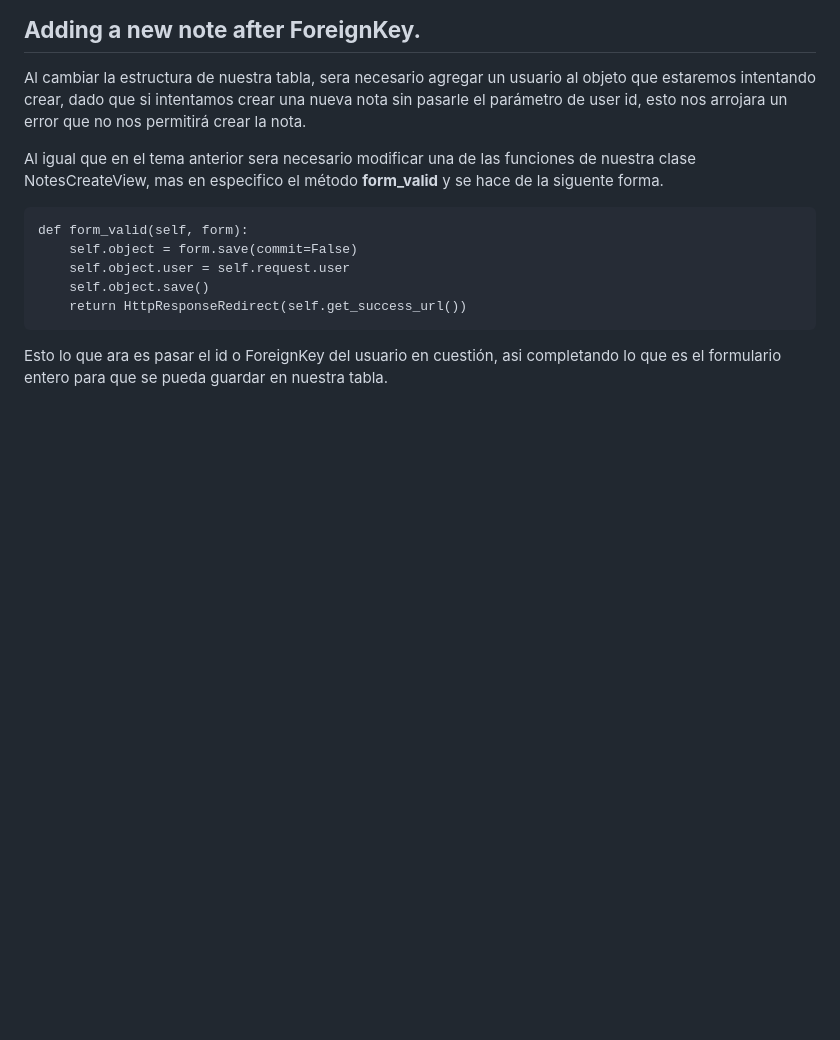
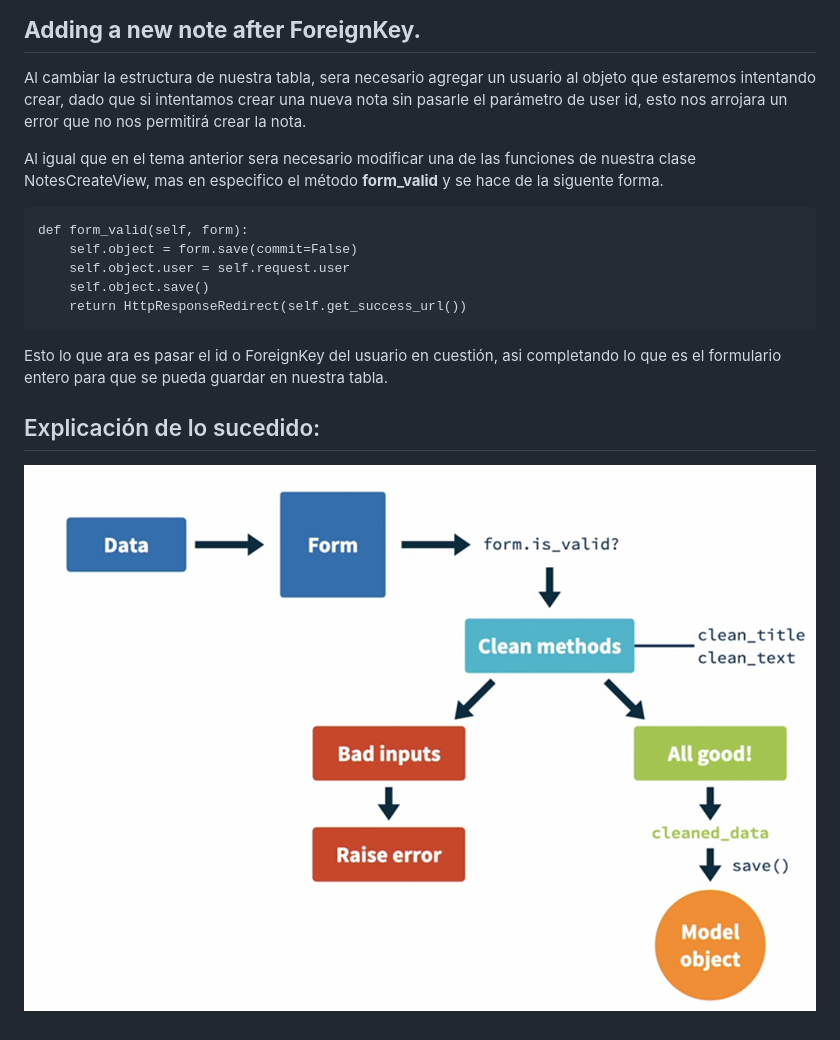
Before and after one commit to KevinMrkz3221/smartnotes_clases, a Markdown page: readme.md, the part around the change. Drawn GitHub-style; pictures changed too: static/images/exp.png (added); blank space fills up the shorter version.

```diff
--- a/readme.md
+++ b/readme.md
@@ -74,3 +74,7 @@ Al igual que en el tema anterior sera necesario modificar una de las funciones d
         return HttpResponseRedirect(self.get_success_url())
 
 Esto lo que ara es pasar el id o ForeignKey del usuario en cuestión, asi completando lo que es el formulario entero para que se pueda guardar en nuestra tabla.
+
+## Explicación de lo sucedido:
+
+![Flujo de orm](/static/images/exp.png)
```
